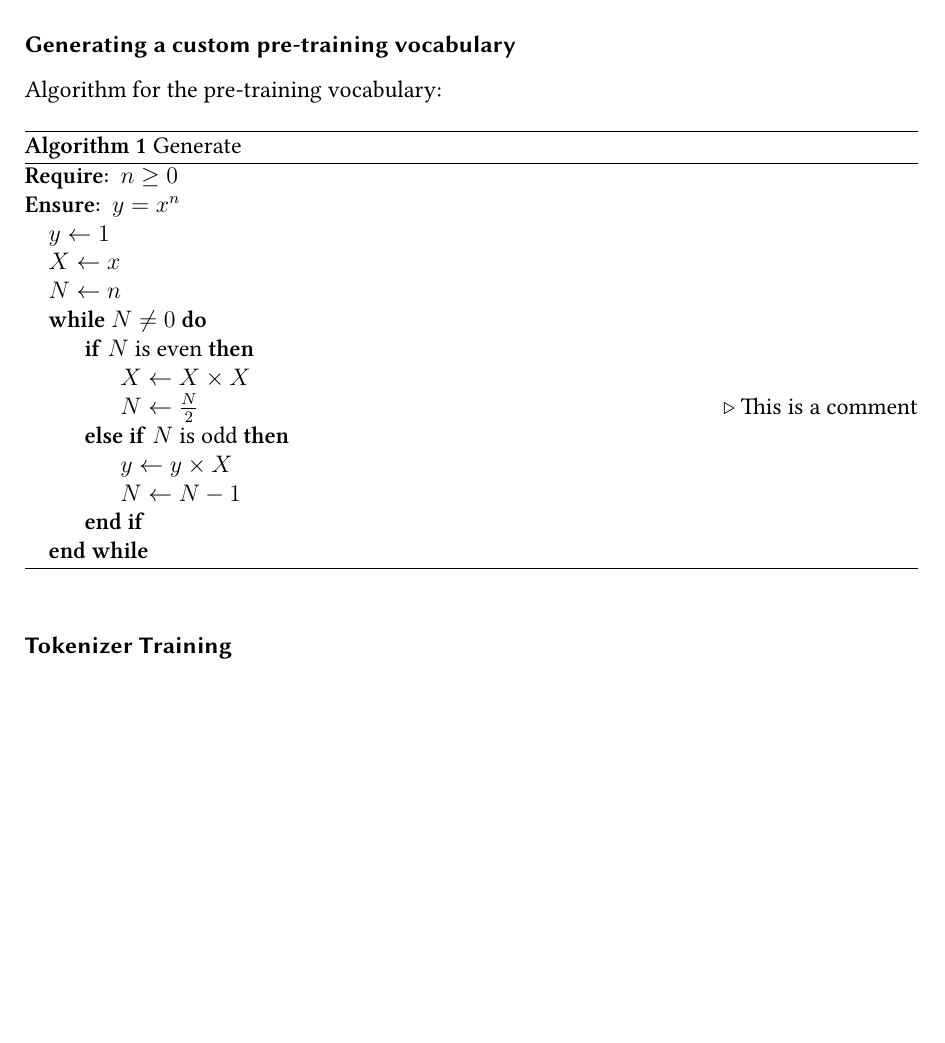
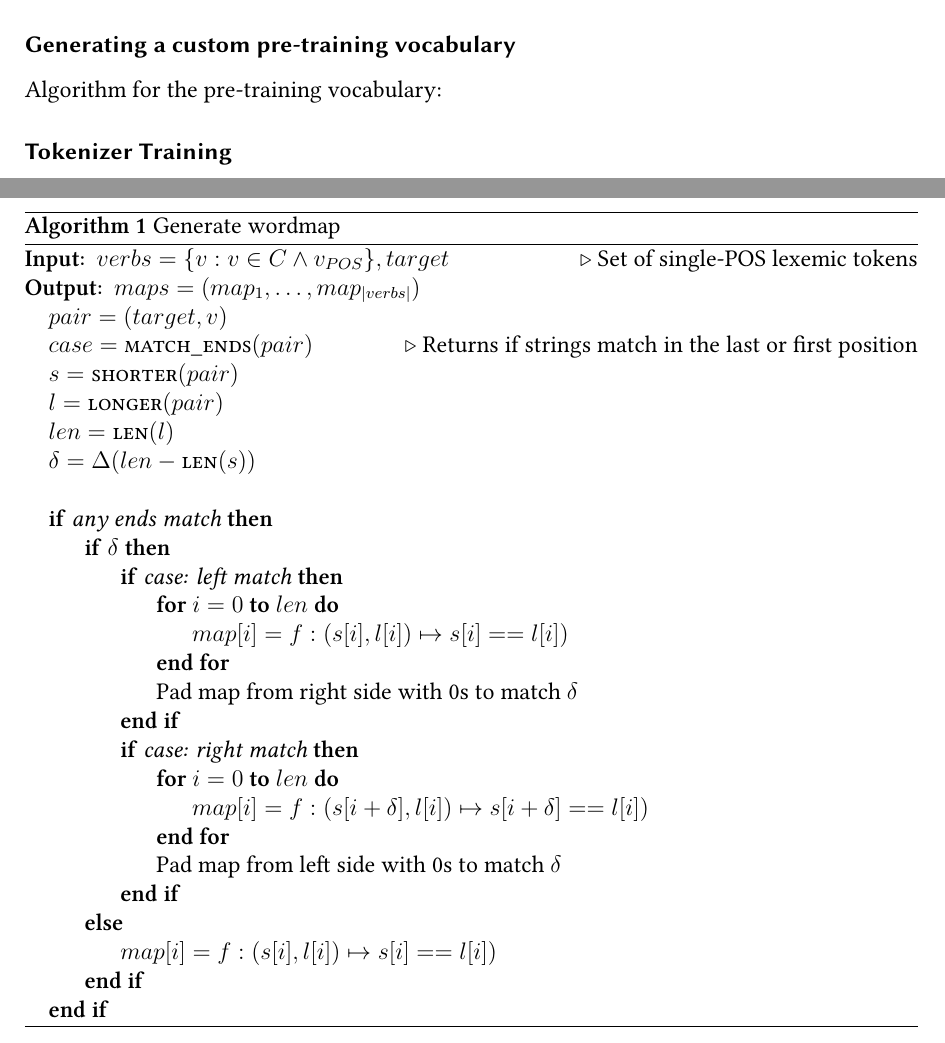
Before and after one commit to s2458588/BATex, a LaTeX thesis (src/main.tex, which reads src/03methodology.tex): part of page 13 of 19 before the commit and two parts of pages 13 and 14 of 19 after it, the two joined at a grey line, cut so that both start at the same text, the shorter picture padded with empty space. Compiled offline with XeLaTeX.

```diff
--- a/src/03methodology.tex
+++ b/src/03methodology.tex
@@ -56,26 +56,44 @@
 \label{subsubsec:generating-a-custom-pre-training-vocabulary}
 
 Algorithm for the pre-training vocabulary:
-\begin{document}
-    \begin{algorithm}
-        \caption{Generate }\label{alg:cap}
-        \begin{algorithmic}
-            \Require $n \geq 0$
-            \Ensure $y = x^n$
-            \State $y \gets 1$
-            \State $X \gets x$
-            \State $N \gets n$
-            \While{$N \neq 0$}
-                \If{$N$ is even}
-                    \State $X \gets X \times X$
-                    \State $N \gets \frac{N}{2}$  \Comment{This is a comment}
-                \ElsIf{$N$ is odd}
-                \State $y \gets y \times X$
-                \State $N \gets N - 1$
+
+\algrenewcommand\algorithmicrequire{\textbf{Input:}}
+\algrenewcommand\algorithmicensure{\textbf{Output:}}
+\begin{algorithm}
+    \caption{Generate wordmap}\label{alg:wordmap}
+    \begin{algorithmic}
+        \Require $verbs = \{v : v \in C \wedge v_{\uppercase{POS}}\}, target$ \Comment{Set of single-\uppercase{POS} lexemic tokens}
+        \Ensure $maps = (map_{1}, \ldots, map_{|verbs|})$
+        \State $pair = (target, v)$
+        \State $case = \textsc{match\_ends}(pair)$ \Comment{Returns if strings match in the last or first position}
+        \State $s = \textsc{shorter}(pair)$
+        \State $l = \textsc{longer}(pair)$
+        \State $len = \textsc{len}(l)$
+        \State $\delta = \Delta(len - \textsc{len}(s))$
+        \\
+
+        \If{$\textit{any ends match}$}
+            \If{$\delta$}
+                \If{$\textit{case: left match}$}
+                    \For{$i = 0$ \textbf{to} $len$}
+                        \State $map[i] = f: (s[i], l[i]) \mapsto s[i] == l[i])$
+                    \EndFor
+                    \State Pad map from right side with 0s to match $\delta$
                 \EndIf
-            \EndWhile
-        \end{algorithmic}
-    \end{algorithm}
+                \If{$\textit{case: right match}$}
+                    \For{$i = 0$ \textbf{to} $len$}
+                        \State $map[i] = f: (s[i+\delta], l[i]) \mapsto s[i+\delta] == l[i])$
+                    \EndFor
+                    \State Pad map from left side with 0s to match $\delta$
+                \EndIf
+            \Else
+                \State $map[i] = f: (s[i], l[i]) \mapsto s[i] == l[i])$
+            \EndIf
+        \EndIf
+
+    \end{algorithmic}
+\end{algorithm}
+
     \subsubsection{Tokenizer Training}
     \label{subsubsec:tokenizer-training}
     How did I train the tokenizer, how did it go?
--- a/src/main.tex
+++ b/src/main.tex
@@ -24,6 +24,7 @@
 \usepackage{algorithm}
 \usepackage{algpseudocode}
 \usepackage{algorithmicx}
+\usepackage{amsmath}
 
 \KOMAoptions{listof=totoc}
 
```
Also changed, not shown: src/01introduction.tex (+2 -1 lines), src/02overview.tex (+1 -1 lines), src/main.bib (+28 -0 lines), out/main.bbl, out/main.pdf, src/03methodology.tex (2 more changed lines), 7 other files.
